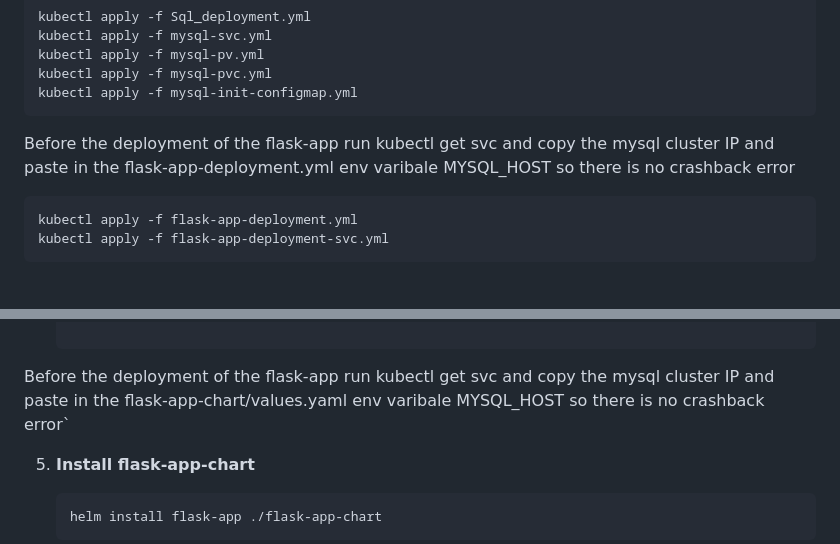
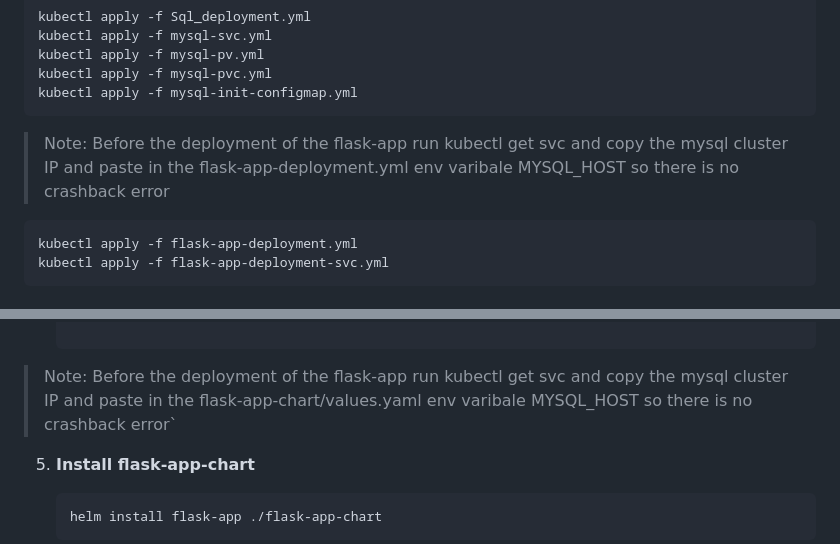
Before and after one commit to Aakash-Thakre/two-tier-app-deployment, a Markdown page: README.md, 2 parts joined by grey strips. Drawn GitHub-style.

````diff
--- a/README.md
+++ b/README.md
@@ -252,7 +252,7 @@ kubectl apply -f mysql-pvc.yml
 kubectl apply -f mysql-init-configmap.yml
 ```
 
-Before the deployment of the flask-app run kubectl get svc and copy the mysql cluster IP and paste in the flask-app-deployment.yml env varibale MYSQL_HOST so there is no crashback error
+> Note: Before the deployment of the flask-app run kubectl get svc and copy the mysql cluster IP and paste in the flask-app-deployment.yml env varibale MYSQL_HOST so there is no crashback error
 
 ```bash
 kubectl apply -f flask-app-deployment.yml
@@ -302,7 +302,7 @@ kubectl apply -f flask-app-deployment-svc.yml
 
    ```
 
-Before the deployment of the flask-app run kubectl get svc and copy the mysql cluster IP and paste in the flask-app-chart/values.yaml env varibale MYSQL_HOST so there is no crashback error`
+> Note: Before the deployment of the flask-app run kubectl get svc and copy the mysql cluster IP and paste in the flask-app-chart/values.yaml env varibale MYSQL_HOST so there is no crashback error`
 
 5. **Install flask-app-chart**
    ```bash
````
